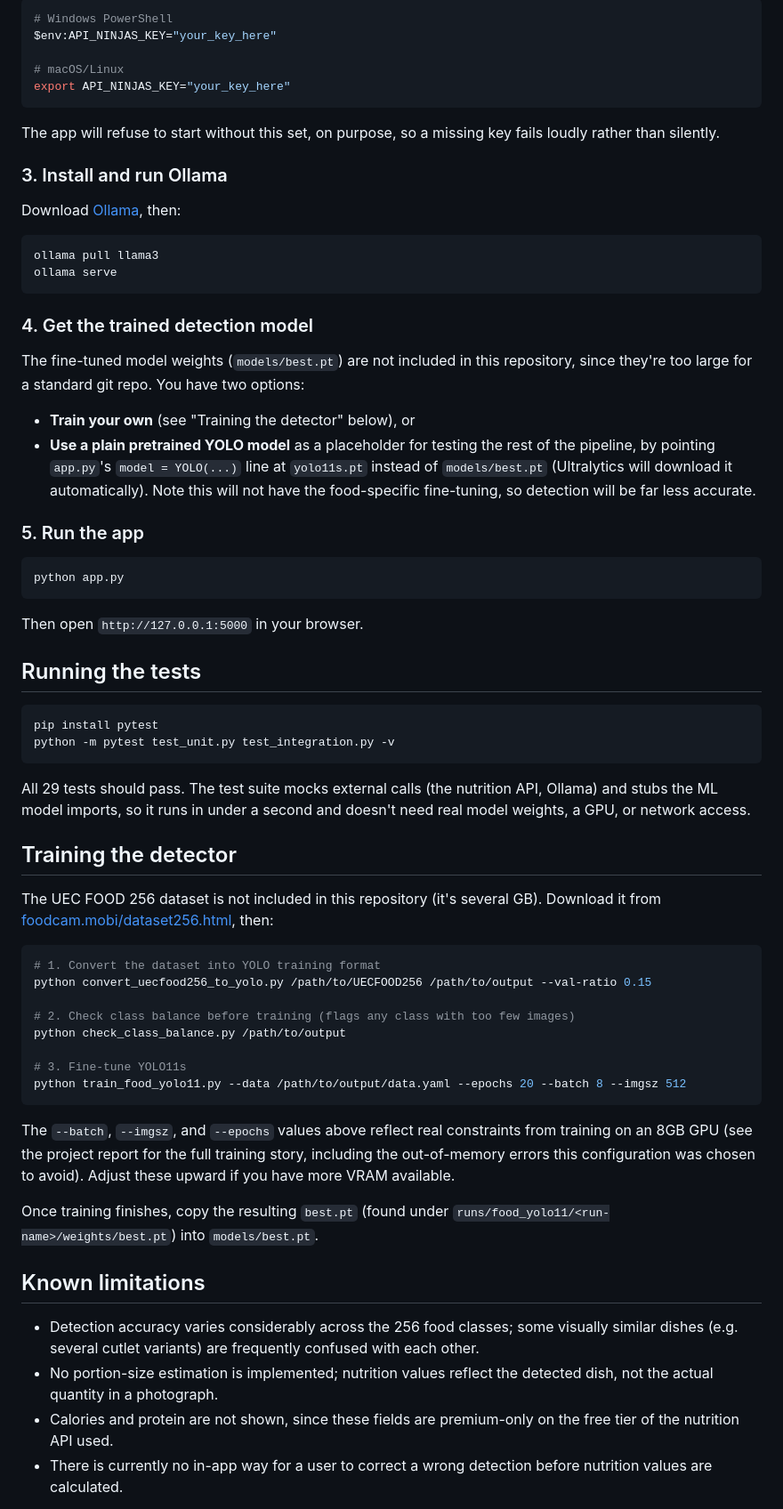
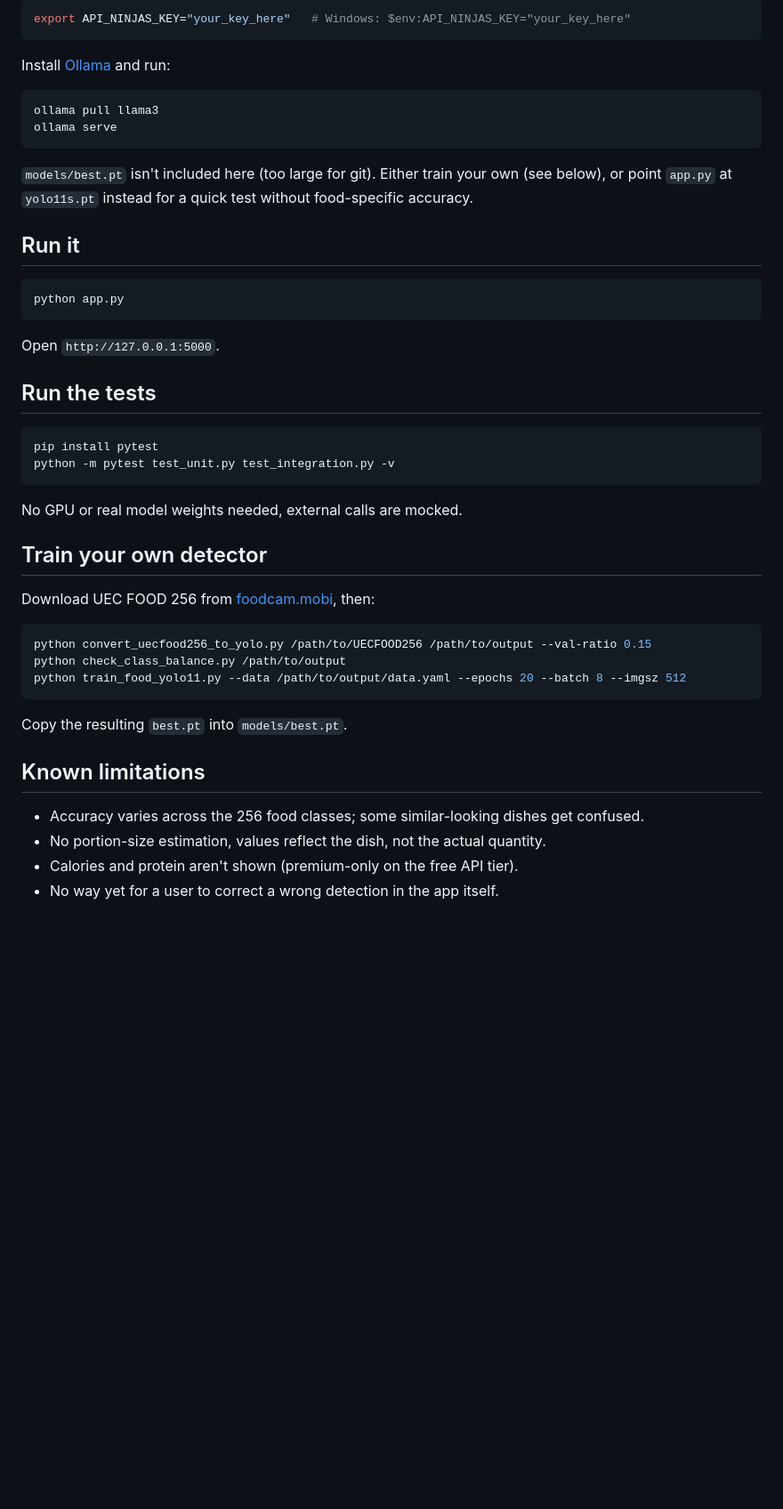
Before and after one commit to matthewoh2908/FYP-AI-Nutrition-Application-, a Markdown page: README.md, the part around one of its changes. Shown at 89% size. Drawn GitHub-style; blank space fills up the shorter version.

````diff
--- a/README.md
+++ b/README.md
@@ -88,86 +42,51 @@ to `.env` and fill it in, or set the environment variable directly:
 
 ```bash
-# Windows PowerShell
-$env:API_NINJAS_KEY="your_key_here"
-
-# macOS/Linux
-export API_NINJAS_KEY="your_key_here"
+export API_NINJAS_KEY="your_key_here"   # Windows: $env:API_NINJAS_KEY="your_key_here"
 ```
 
-The app will refuse to start without this set, on purpose, so a missing key fails loudly
-rather than silently.
-
-### 3. Install and run Ollama
-
-Download [Ollama](https://ollama.com), then:
+Install [Ollama](https://ollama.com) and run:
 
 ```bash
 ollama pull llama3
 ollama serve
 ```
 
-### 4. Get the trained detection model
+`models/best.pt` isn't included here (too large for git). Either train your own (see below),
+or point `app.py` at `yolo11s.pt` instead for a quick test without food-specific accuracy.
 
-The fine-tuned model weights (`models/best.pt`) are not included in this repository, since
-they're too large for a standard git repo. You have two options:
-
-- **Train your own** (see "Training the detector" below), or
-- **Use a plain pretrained YOLO model** as a placeholder for testing the rest of the pipeline,
-  by pointing `app.py`'s `model = YOLO(...)` line at `yolo11s.pt` instead of `models/best.pt`
-  (Ultralytics will download it automatically). Note this will not have the food-specific
-  fine-tuning, so detection will be far less accurate.
-
-### 5. Run the app
+## Run it
 
 ```bash
 python app.py
 ```
 
-Then open `http://127.0.0.1:5000` in your browser.
+Open `http://127.0.0.1:5000`.
 
-## Running the tests
+## Run the tests
 
 ```bash
 pip install pytest
 python -m pytest test_unit.py test_integration.py -v
 ```
 
-All 29 tests should pass. The test suite mocks external calls (the nutrition API, Ollama) and
-stubs the ML model imports, so it runs in under a second and doesn't need real model weights,
-a GPU, or network access.
+No GPU or real model weights needed, external calls are mocked.
 
-## Training the detector
+## Train your own detector
 
-The UEC FOOD 256 dataset is not included in this repository (it's several GB). Download it
-from [foodcam.mobi/dataset256.html](http://foodcam.mobi/dataset256.html), then:
+Download UEC FOOD 256 from [foodcam.mobi](http://foodcam.mobi/dataset256.html), then:
 
 ```bash
-# 1. Convert the dataset into YOLO training format
 python convert_uecfood256_to_yolo.py /path/to/UECFOOD256 /path/to/output --val-ratio 0.15
-
-# 2. Check class balance before training (flags any class with too few images)
 python check_class_balance.py /path/to/output
-
-# 3. Fine-tune YOLO11s
 python train_food_yolo11.py --data /path/to/output/data.yaml --epochs 20 --batch 8 --imgsz 512
 ```
 
-The `--batch`, `--imgsz`, and `--epochs` values above reflect real constraints from training on
-an 8GB GPU (see the project report for the full training story, including the out-of-memory
-errors this configuration was chosen to avoid). Adjust these upward if you have more VRAM
-available.
-
-Once training finishes, copy the resulting `best.pt` (found under
-`runs/food_yolo11/<run-name>/weights/best.pt`) into `models/best.pt`.
+Copy the resulting `best.pt` into `models/best.pt`.
 
 ## Known limitations
 
-- Detection accuracy varies considerably across the 256 food classes; some visually similar
-  dishes (e.g. several cutlet variants) are frequently confused with each other.
-- No portion-size estimation is implemented; nutrition values reflect the detected dish, not
-  the actual quantity in a photograph.
-- Calories and protein are not shown, since these fields are premium-only on the free tier of
-  the nutrition API used.
-- There is currently no in-app way for a user to correct a wrong detection before nutrition
-  values are calculated.
+- Accuracy varies across the 256 food classes; some similar-looking dishes get confused.
+- No portion-size estimation, values reflect the dish, not the actual quantity.
+- Calories and protein aren't shown (premium-only on the free API tier).
+- No way yet for a user to correct a wrong detection in the app itself.
 
````
Also changed, not shown: other parts of README.md (+20 -78 lines).
